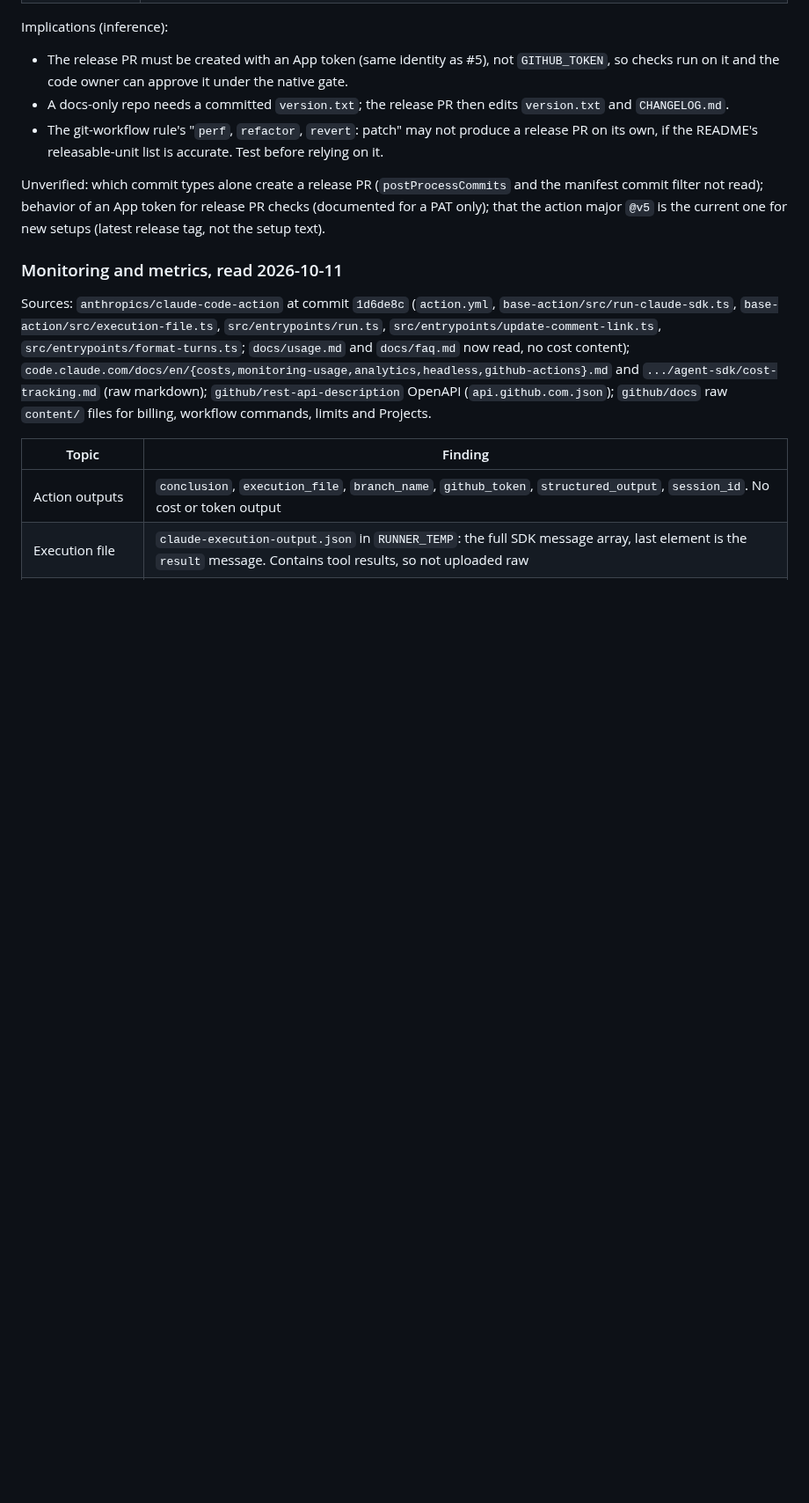
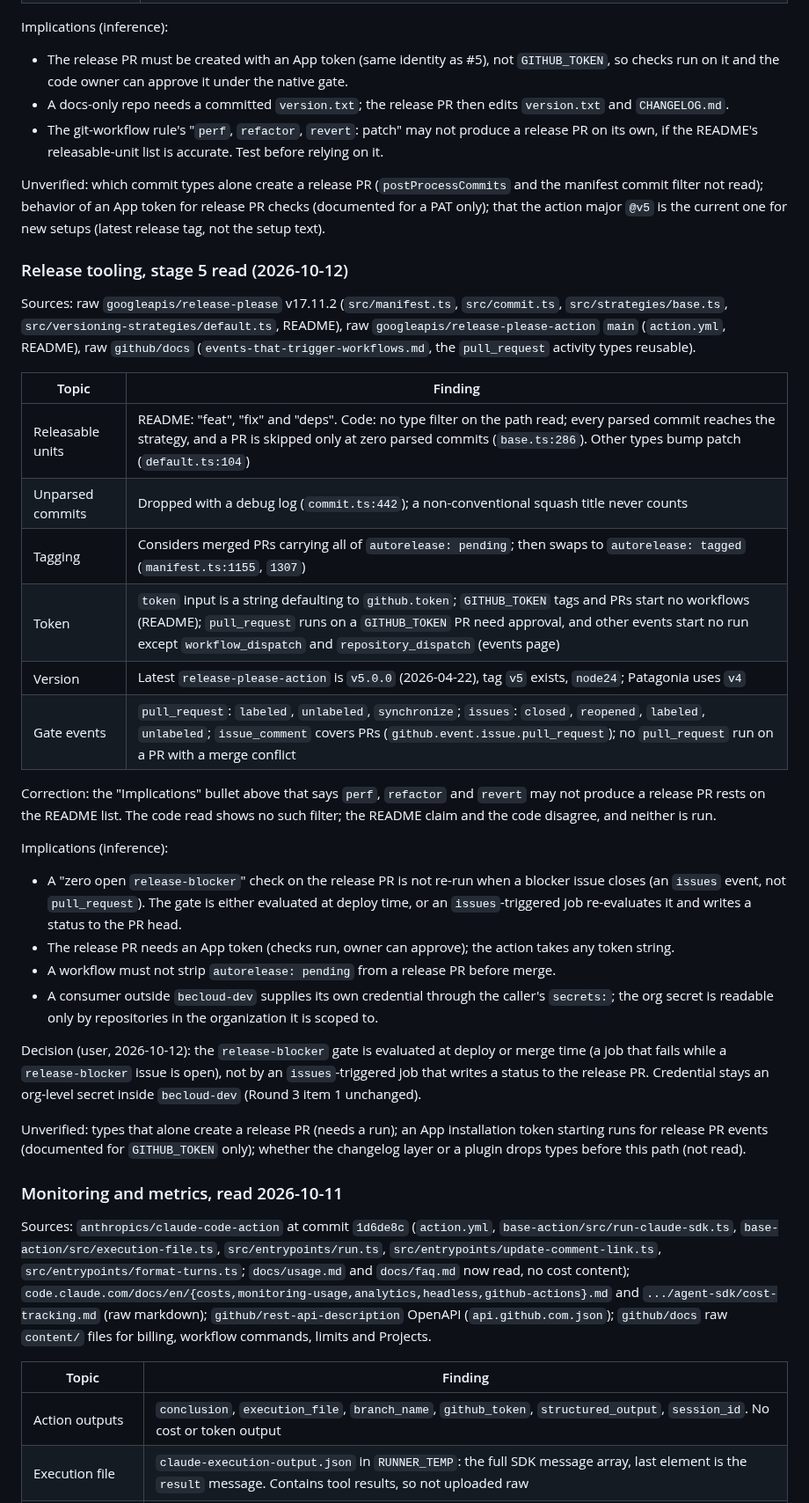
Before and after one commit to becloud-dev/workflows, a Markdown page: docs/third-party-review.md, the part around the change. Shown at 88% size. Rendered like a GitHub page; blank space fills up the shorter version.

Commit message:
docs: record the stage 5 release tooling read

```diff
--- a/docs/third-party-review.md
+++ b/docs/third-party-review.md
@@ -695,6 +695,46 @@ manifest commit filter not read); behavior of an App token for release PR checks
 for a PAT only); that the action major `@v5` is the current one for new setups (latest release
 tag, not the setup text).
 
+### Release tooling, stage 5 read (2026-10-12)
+
+Sources: raw `googleapis/release-please` v17.11.2 (`src/manifest.ts`, `src/commit.ts`,
+`src/strategies/base.ts`, `src/versioning-strategies/default.ts`, README), raw
+`googleapis/release-please-action` `main` (`action.yml`, README), raw `github/docs`
+(`events-that-trigger-workflows.md`, the `pull_request` activity types reusable).
+
+| Topic | Finding |
+|---|---|
+| Releasable units | README: "feat", "fix" and "deps". Code: no type filter on the path read; every parsed commit reaches the strategy, and a PR is skipped only at zero parsed commits (`base.ts:286`). Other types bump patch (`default.ts:104`) |
+| Unparsed commits | Dropped with a debug log (`commit.ts:442`); a non-conventional squash title never counts |
+| Tagging | Considers merged PRs carrying all of `autorelease: pending`; then swaps to `autorelease: tagged` (`manifest.ts:1155`, `1307`) |
+| Token | `token` input is a string defaulting to `github.token`; `GITHUB_TOKEN` tags and PRs start no workflows (README); `pull_request` runs on a `GITHUB_TOKEN` PR need approval, and other events start no run except `workflow_dispatch` and `repository_dispatch` (events page) |
+| Version | Latest `release-please-action` is `v5.0.0` (2026-04-22), tag `v5` exists, `node24`; Patagonia uses `v4` |
+| Gate events | `pull_request`: `labeled`, `unlabeled`, `synchronize`; `issues`: `closed`, `reopened`, `labeled`, `unlabeled`; `issue_comment` covers PRs (`github.event.issue.pull_request`); no `pull_request` run on a PR with a merge conflict |
+
+Correction: the "Implications" bullet above that says `perf`, `refactor` and `revert` may not
+produce a release PR rests on the README list. The code read shows no such filter; the README
+claim and the code disagree, and neither is run.
+
+Implications (inference):
+
+- A "zero open `release-blocker`" check on the release PR is not re-run when a blocker issue
+  closes (an `issues` event, not `pull_request`). The gate is either evaluated at deploy time, or
+  an `issues`-triggered job re-evaluates it and writes a status to the PR head.
+- The release PR needs an App token (checks run, owner can approve); the action takes any token
+  string.
+- A workflow must not strip `autorelease: pending` from a release PR before merge.
+- A consumer outside `becloud-dev` supplies its own credential through the caller's `secrets:`;
+  the org secret is readable only by repositories in the organization it is scoped to.
+
+Decision (user, 2026-10-12): the `release-blocker` gate is evaluated at deploy or merge time (a
+job that fails while a `release-blocker` issue is open), not by an `issues`-triggered job that
+writes a status to the release PR. Credential stays an org-level secret inside `becloud-dev`
+(Round 3 item 1 unchanged).
+
+Unverified: types that alone create a release PR (needs a run); an App installation token
+starting runs for release PR events (documented for `GITHUB_TOKEN` only); whether the changelog
+layer or a plugin drops types before this path (not read).
+
 ### Monitoring and metrics, read 2026-10-11
 
 Sources: `anthropics/claude-code-action` at commit `1d6de8c` (`action.yml`,
```
